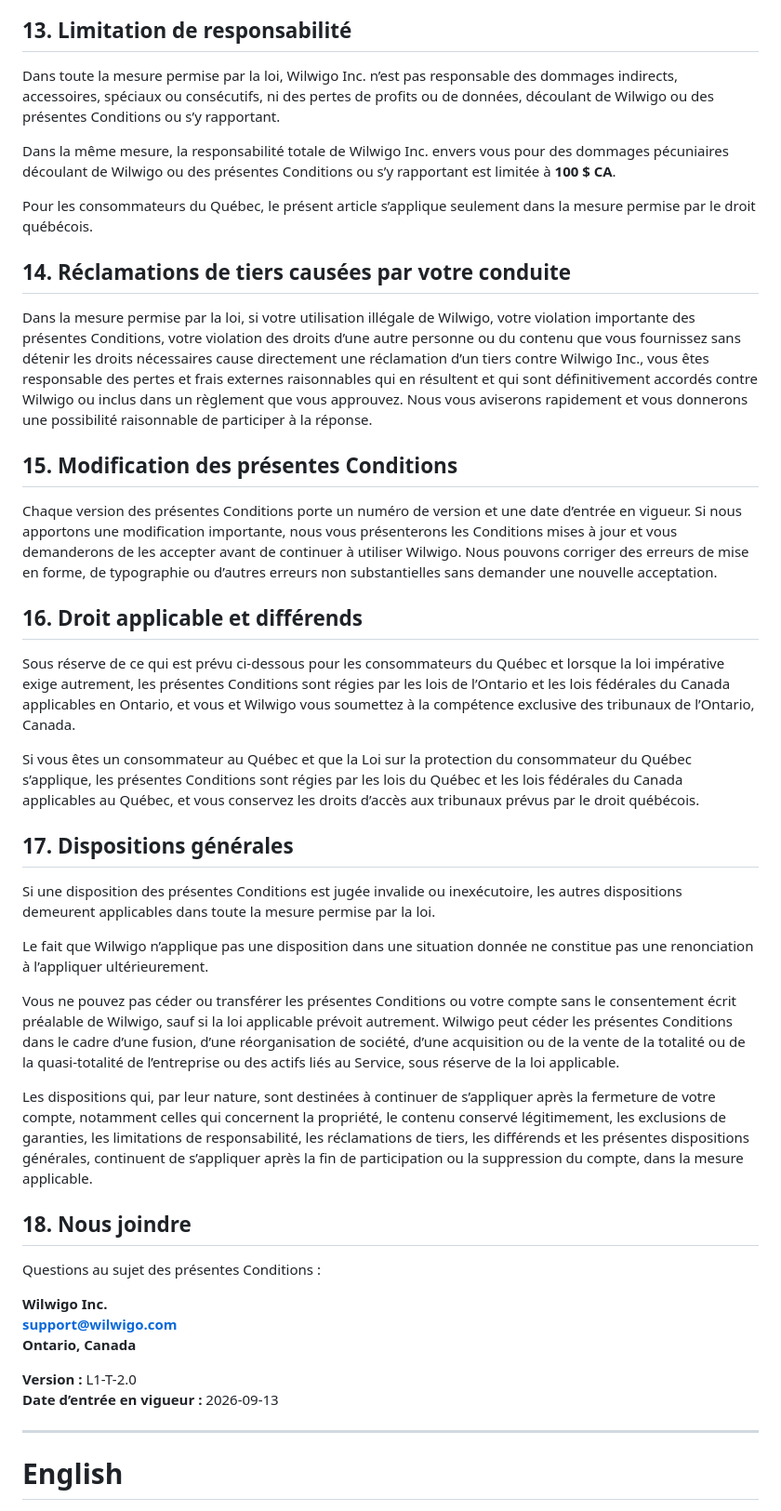
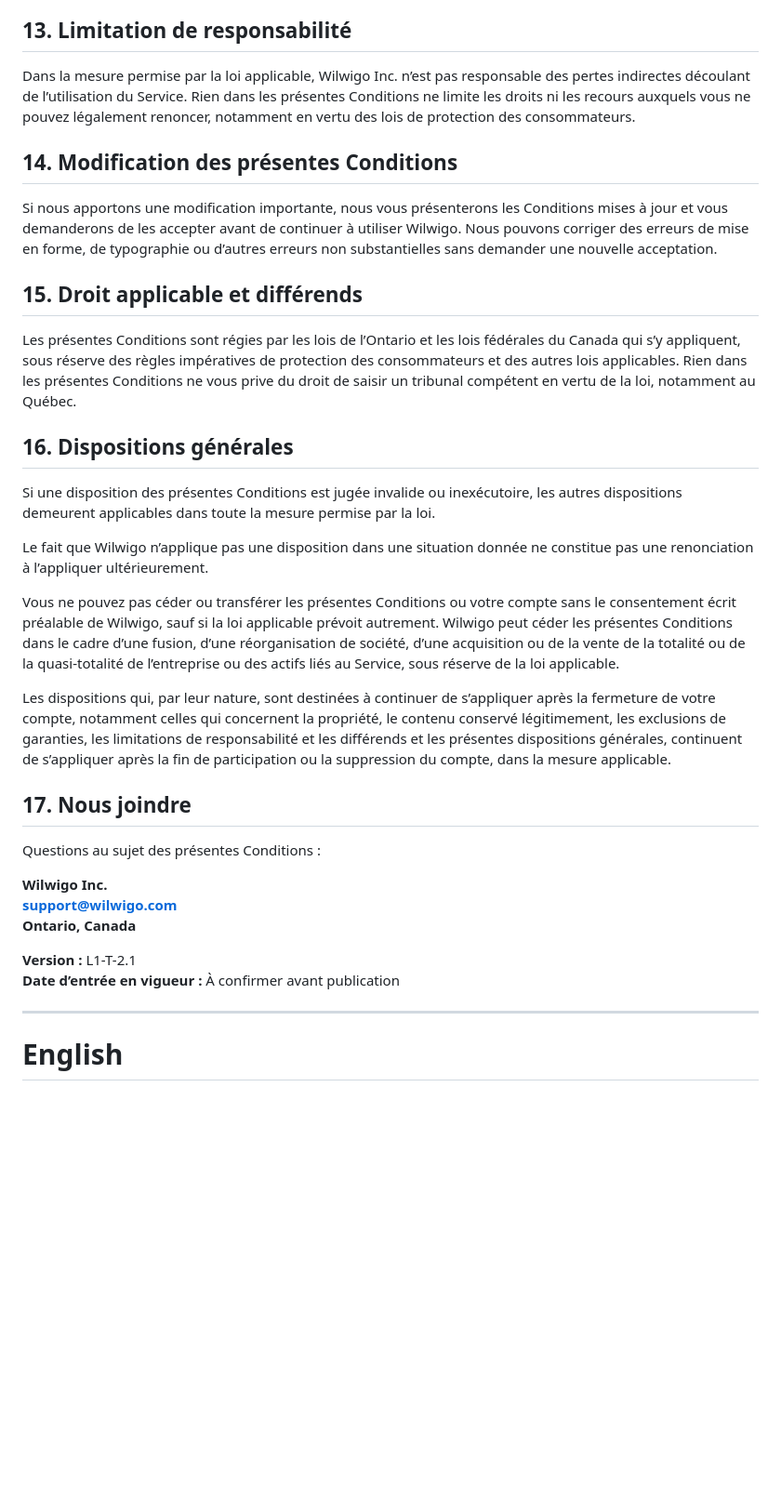
Before and after one commit to Wilwigo/wilwigo-website, a Markdown page: terms.md, the part around one of its changes. Shown at 93% size. Drawn GitHub-style; blank space fills up the shorter version.

Commit message:
draft: propose streamlined bilingual Terms 2.1 for issue 163 review

```diff
--- a/terms.md
+++ b/terms.md
@@ -172,27 +169,19 @@ Dans toute la mesure permise par la loi, Wilwigo est fourni **« tel quel »** e
 
 ## 13. Limitation de responsabilité
 
-Dans toute la mesure permise par la loi, Wilwigo Inc. n’est pas responsable des dommages indirects, accessoires, spéciaux ou consécutifs, ni des pertes de profits ou de données, découlant de Wilwigo ou des présentes Conditions ou s’y rapportant.
+Dans la mesure permise par la loi applicable, Wilwigo Inc. n’est pas responsable des pertes indirectes découlant de l’utilisation du Service. Rien dans les présentes Conditions ne limite les droits ni les recours auxquels vous ne pouvez légalement renoncer, notamment en vertu des lois de protection des consommateurs.
 
-Dans la même mesure, la responsabilité totale de Wilwigo Inc. envers vous pour des dommages pécuniaires découlant de Wilwigo ou des présentes Conditions ou s’y rapportant est limitée à **100 $ CA**.
 
-Pour les consommateurs du Québec, le présent article s’applique seulement dans la mesure permise par le droit québécois.
 
-## 14. Réclamations de tiers causées par votre conduite
+## 14. Modification des présentes Conditions
 
-Dans la mesure permise par la loi, si votre utilisation illégale de Wilwigo, votre violation importante des présentes Conditions, votre violation des droits d’une autre personne ou du contenu que vous fournissez sans détenir les droits nécessaires cause directement une réclamation d’un tiers contre Wilwigo Inc., vous êtes responsable des pertes et frais externes raisonnables qui en résultent et qui sont définitivement accordés contre Wilwigo ou inclus dans un règlement que vous approuvez. Nous vous aviserons rapidement et vous donnerons une possibilité raisonnable de participer à la réponse.
+Si nous apportons une modification importante, nous vous présenterons les Conditions mises à jour et vous demanderons de les accepter avant de continuer à utiliser Wilwigo. Nous pouvons corriger des erreurs de mise en forme, de typographie ou d’autres erreurs non substantielles sans demander une nouvelle acceptation.
 
-## 15. Modification des présentes Conditions
+## 15. Droit applicable et différends
 
-Chaque version des présentes Conditions porte un numéro de version et une date d’entrée en vigueur. Si nous apportons une modification importante, nous vous présenterons les Conditions mises à jour et vous demanderons de les accepter avant de continuer à utiliser Wilwigo. Nous pouvons corriger des erreurs de mise en forme, de typographie ou d’autres erreurs non substantielles sans demander une nouvelle acceptation.
+Les présentes Conditions sont régies par les lois de l’Ontario et les lois fédérales du Canada qui s’y appliquent, sous réserve des règles impératives de protection des consommateurs et des autres lois applicables. Rien dans les présentes Conditions ne vous prive du droit de saisir un tribunal compétent en vertu de la loi, notamment au Québec.
 
-## 16. Droit applicable et différends
-
-Sous réserve de ce qui est prévu ci-dessous pour les consommateurs du Québec et lorsque la loi impérative exige autrement, les présentes Conditions sont régies par les lois de l’Ontario et les lois fédérales du Canada applicables en Ontario, et vous et Wilwigo vous soumettez à la compétence exclusive des tribunaux de l’Ontario, Canada.
-
-Si vous êtes un consommateur au Québec et que la Loi sur la protection du consommateur du Québec s’applique, les présentes Conditions sont régies par les lois du Québec et les lois fédérales du Canada applicables au Québec, et vous conservez les droits d’accès aux tribunaux prévus par le droit québécois.
-
-## 17. Dispositions générales
+## 16. Dispositions générales
 
 Si une disposition des présentes Conditions est jugée invalide ou inexécutoire, les autres dispositions demeurent applicables dans toute la mesure permise par la loi.
 
@@ -200,9 +189,9 @@ Le fait que Wilwigo n’applique pas une disposition dans une situation donnée
 
 Vous ne pouvez pas céder ou transférer les présentes Conditions ou votre compte sans le consentement écrit préalable de Wilwigo, sauf si la loi applicable prévoit autrement. Wilwigo peut céder les présentes Conditions dans le cadre d’une fusion, d’une réorganisation de société, d’une acquisition ou de la vente de la totalité ou de la quasi-totalité de l’entreprise ou des actifs liés au Service, sous réserve de la loi applicable.
 
-Les dispositions qui, par leur nature, sont destinées à continuer de s’appliquer après la fermeture de votre compte, notamment celles qui concernent la propriété, le contenu conservé légitimement, les exclusions de garanties, les limitations de responsabilité, les réclamations de tiers, les différends et les présentes dispositions générales, continuent de s’appliquer après la fin de participation ou la suppression du compte, dans la mesure applicable.
+Les dispositions qui, par leur nature, sont destinées à continuer de s’appliquer après la fermeture de votre compte, notamment celles qui concernent la propriété, le contenu conservé légitimement, les exclusions de garanties, les limitations de responsabilité et les différends et les présentes dispositions générales, continuent de s’appliquer après la fin de participation ou la suppression du compte, dans la mesure applicable.
 
-## 18. Nous joindre
+## 17. Nous joindre
 
 Questions au sujet des présentes Conditions :
 
@@ -210,8 +199,8 @@ Questions au sujet des présentes Conditions :
 **support@wilwigo.com**
 **Ontario, Canada**
 
-**Version :** L1-T-2.0
-**Date d’entrée en vigueur :** 2026-09-13
+**Version :** L1-T-2.1
+**Date d’entrée en vigueur :** À confirmer avant publication
 
 ---
 
```
Also changed, not shown: other parts of terms.md (+12 -23 lines).
